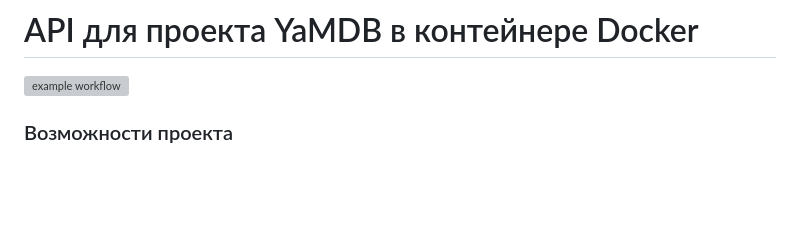
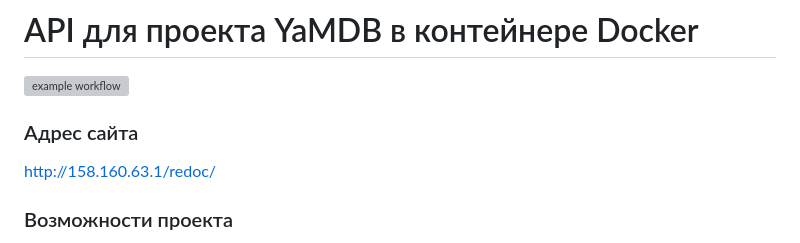
Before and after one commit to TiEnddd/yamdb_final, a Markdown page: README.md, the part around the change. GitHub-like rendering; blank space fills up the shorter version; grey boxes are pictures that could not be loaded.

```diff
--- a/README.md
+++ b/README.md
@@ -1,5 +1,8 @@
 # API для проекта YaMDB в контейнере Docker
 ![example workflow](https://github.com/GlebOlegovich/yamdb_final/actions/workflows/yamdb_workflow.yml/badge.svg)
+
+### Адрес сайта
+http://158.160.63.1/redoc/
 
 ### Возможности проекта
 Представляет собой расширение возможностей проекта YaMDB для совершения удаленных операций.
```
